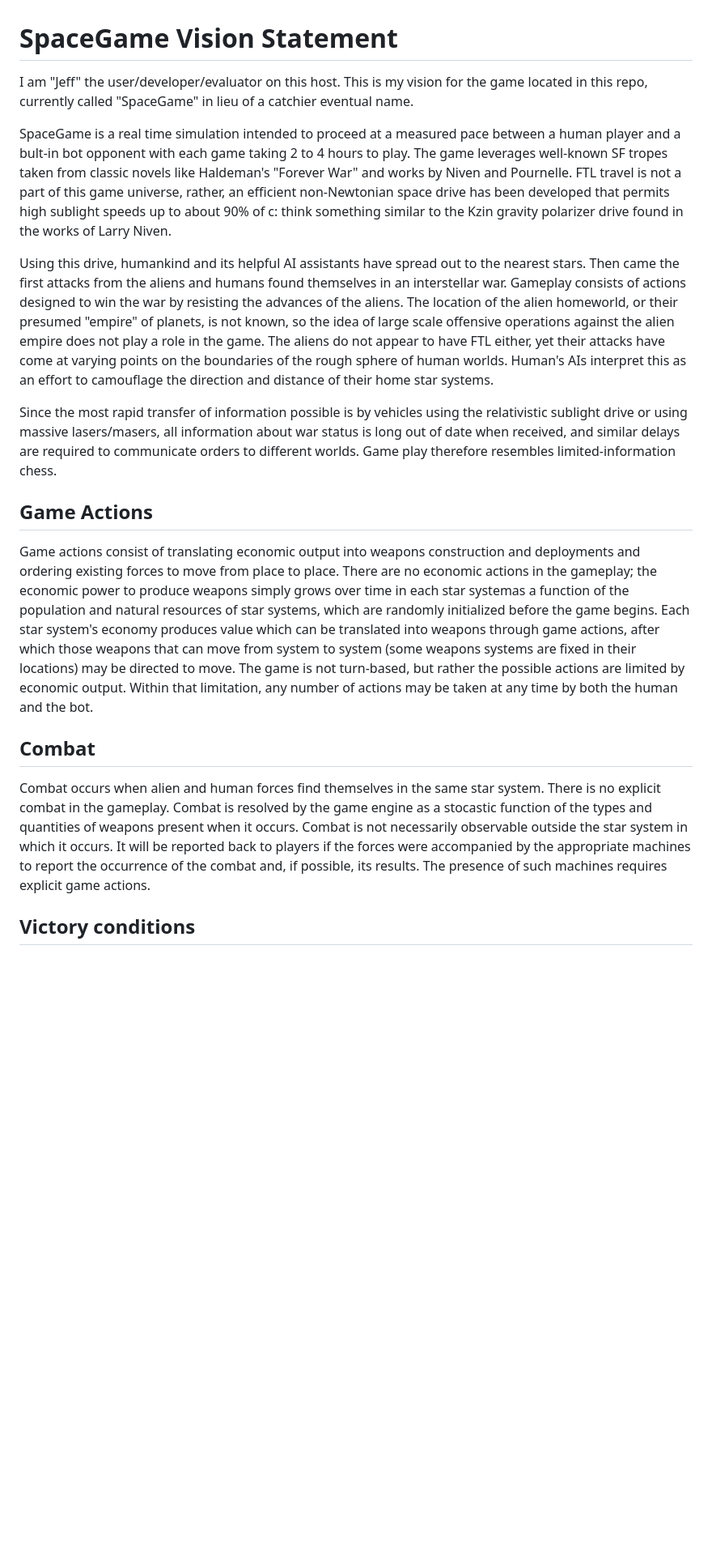
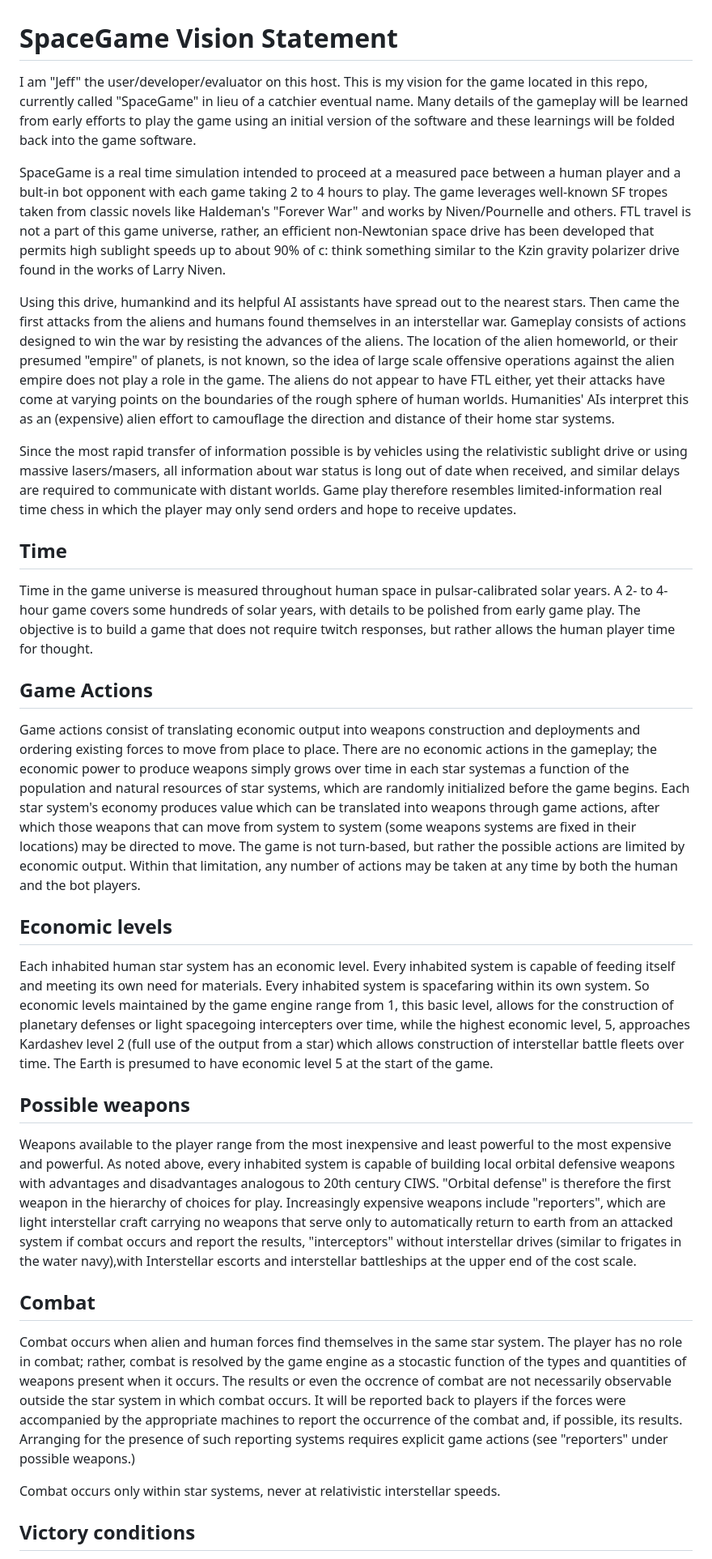
Before and after one commit to gmofishsauce/SpaceGame, a Markdown page: VisionStatement.md, the part around one of its changes. Shown at 81% size. GitHub-like rendering; blank space fills up the shorter version.

Commit message:
Enhance SpaceGame vision statement with gameplay details
Expanded on the game's vision, detailing gameplay mechanics, economic levels, and combat resolution. Added information about time measurement and victory conditions.

```diff
--- a/VisionStatement.md
+++ b/VisionStatement.md
@@ -1,20 +1,34 @@
 # SpaceGame Vision Statement
 
-I am "Jeff" the user/developer/evaluator on this host. This is my vision for the game located in this repo, currently called "SpaceGame" in lieu of a catchier eventual name.
+I am "Jeff" the user/developer/evaluator on this host. This is my vision for the game located in this repo, currently called "SpaceGame" in lieu of a catchier eventual name.  Many details of the gameplay will be learned from early efforts to play the game using an initial version of the software and these learnings will be folded back into the game software.
 
-SpaceGame is a real time simulation intended to proceed at a measured pace between a human player and a bult-in bot opponent with each game taking 2 to 4 hours to play. The game leverages well-known SF tropes taken from classic novels like Haldeman's "Forever War" and works by Niven and Pournelle.  FTL travel is not a part of this game universe, rather, an efficient non-Newtonian space drive has been developed that permits high sublight speeds up to about 90% of c: think something similar to the Kzin gravity polarizer drive found in the works of Larry Niven.
+SpaceGame is a real time simulation intended to proceed at a measured pace between a human player and a bult-in bot opponent with each game taking 2 to 4 hours to play. The game leverages well-known SF tropes taken from classic novels like Haldeman's "Forever War" and works by Niven/Pournelle and others.  FTL travel is not a part of this game universe, rather, an efficient non-Newtonian space drive has been developed that permits high sublight speeds up to about 90% of c: think something similar to the Kzin gravity polarizer drive found in the works of Larry Niven.
 
-Using this drive, humankind and its helpful AI assistants have spread out to the nearest stars.  Then came the first attacks from the aliens and humans found themselves in an interstellar war. Gameplay consists of actions designed to win the war by resisting the advances of the aliens. The location of the alien homeworld, or their presumed "empire" of planets, is not known, so the idea of large scale offensive operations against the alien empire does not play a role in the game. The aliens do not appear to have FTL either, yet their attacks have come at varying points on the boundaries of the rough sphere of human worlds. Human's AIs interpret this as an effort to camouflage the direction and distance of their home star systems.
+Using this drive, humankind and its helpful AI assistants have spread out to the nearest stars.  Then came the first attacks from the aliens and humans found themselves in an interstellar war. Gameplay consists of actions designed to win the war by resisting the advances of the aliens. The location of the alien homeworld, or their presumed "empire" of planets, is not known, so the idea of large scale offensive operations against the alien empire does not play a role in the game. The aliens do not appear to have FTL either, yet their attacks have come at varying points on the boundaries of the rough sphere of human worlds. Humanities' AIs interpret this as an (expensive) alien effort to camouflage the direction and distance of their home star systems.
 
-Since the most rapid transfer of information possible is by vehicles using the relativistic sublight drive or using massive lasers/masers, all information about war status is long out of date when received, and similar delays are required to communicate orders to different worlds.  Game play therefore resembles limited-information chess.
+Since the most rapid transfer of information possible is by vehicles using the relativistic sublight drive or using massive lasers/masers, all information about war status is long out of date when received, and similar delays are required to communicate with distant worlds.  Game play therefore resembles limited-information real time chess in which the player may only send orders and hope to receive updates.
+
+## Time
+
+Time in the game universe is measured throughout human space in pulsar-calibrated solar years. A 2- to 4-hour game covers some hundreds of solar years, with details to be polished from early game play. The objective is to build a game that does not require twitch responses, but rather allows the human player time for thought.
 
 ## Game Actions
 
-Game actions consist of translating economic output into weapons construction and deployments and ordering existing forces to move from place to place. There are no economic actions in the gameplay; the economic power to produce weapons simply grows over time in each star systemas a function of the population and natural resources of star systems, which are randomly initialized before the game begins. Each star system's economy produces value which can be translated into weapons through game actions, after which those weapons that can move from system to system (some weapons systems are fixed in their locations) may be directed to move. The game is not turn-based, but rather the possible actions are limited by economic output. Within that limitation, any number of actions may be taken at any time by both the human and the bot.
+Game actions consist of translating economic output into weapons construction and deployments and ordering existing forces to move from place to place. There are no economic actions in the gameplay; the economic power to produce weapons simply grows over time in each star systemas a function of the population and natural resources of star systems, which are randomly initialized before the game begins. Each star system's economy produces value which can be translated into weapons through game actions, after which those weapons that can move from system to system (some weapons systems are fixed in their locations) may be directed to move. The game is not turn-based, but rather the possible actions are limited by economic output. Within that limitation, any number of actions may be taken at any time by both the human and the bot players.
+
+## Economic levels
+
+Each inhabited human star system has an economic level.  Every inhabited system is capable of feeding itself and meeting its own need for materials. Every inhabited system is spacefaring within its own system. So economic levels maintained by the game engine range from 1, this basic level, allows for the construction of planetary defenses or light spacegoing intercepters over time, while the highest economic level, 5, approaches Kardashev level 2 (full use of the output from a star) which allows construction of interstellar battle fleets over time. The Earth is presumed to have economic level 5 at the start of the game.
+
+## Possible weapons
+
+Weapons available to the player range from the most inexpensive and least powerful to the most expensive and powerful. As noted above, every inhabited system is capable of building local orbital defensive weapons with advantages and disadvantages analogous to 20th century CIWS. "Orbital defense" is therefore the first weapon in the hierarchy of choices for play. Increasingly expensive weapons include "reporters", which are light interstellar craft carrying no weapons that serve only to automatically return to earth from an attacked system if combat occurs and report the results, "interceptors" without interstellar drives (similar to frigates in the water navy),with Interstellar escorts and interstellar battleships at the upper end of the cost scale.
 
 ## Combat
 
-Combat occurs when alien and human forces find themselves in the same star system. There is no explicit combat in the gameplay. Combat is resolved by the game engine as a stocastic function of the types and quantities of weapons present when it occurs. Combat is not necessarily observable outside the star system in which it occurs.  It will be reported back to players if the forces were accompanied by the appropriate machines to report the occurrence of the combat and, if possible, its results. The presence of such machines requires explicit game actions.
+Combat occurs when alien and human forces find themselves in the same star system. The player has no role in combat; rather, combat is resolved by the game engine as a stocastic function of the types and quantities of weapons present when it occurs. The results or even the occrence of combat are not necessarily observable outside the star system in which combat occurs.  It will be reported back to players if the forces were accompanied by the appropriate machines to report the occurrence of the combat and, if possible, its results. Arranging for the presence of such reporting systems requires explicit game actions (see "reporters" under possible weapons.)
+
+Combat occurs only within star systems, never at relativistic interstellar speeds.
 
 ## Victory conditions
 
```
Also changed, not shown: other parts of VisionStatement.md (+2 -2 lines).
